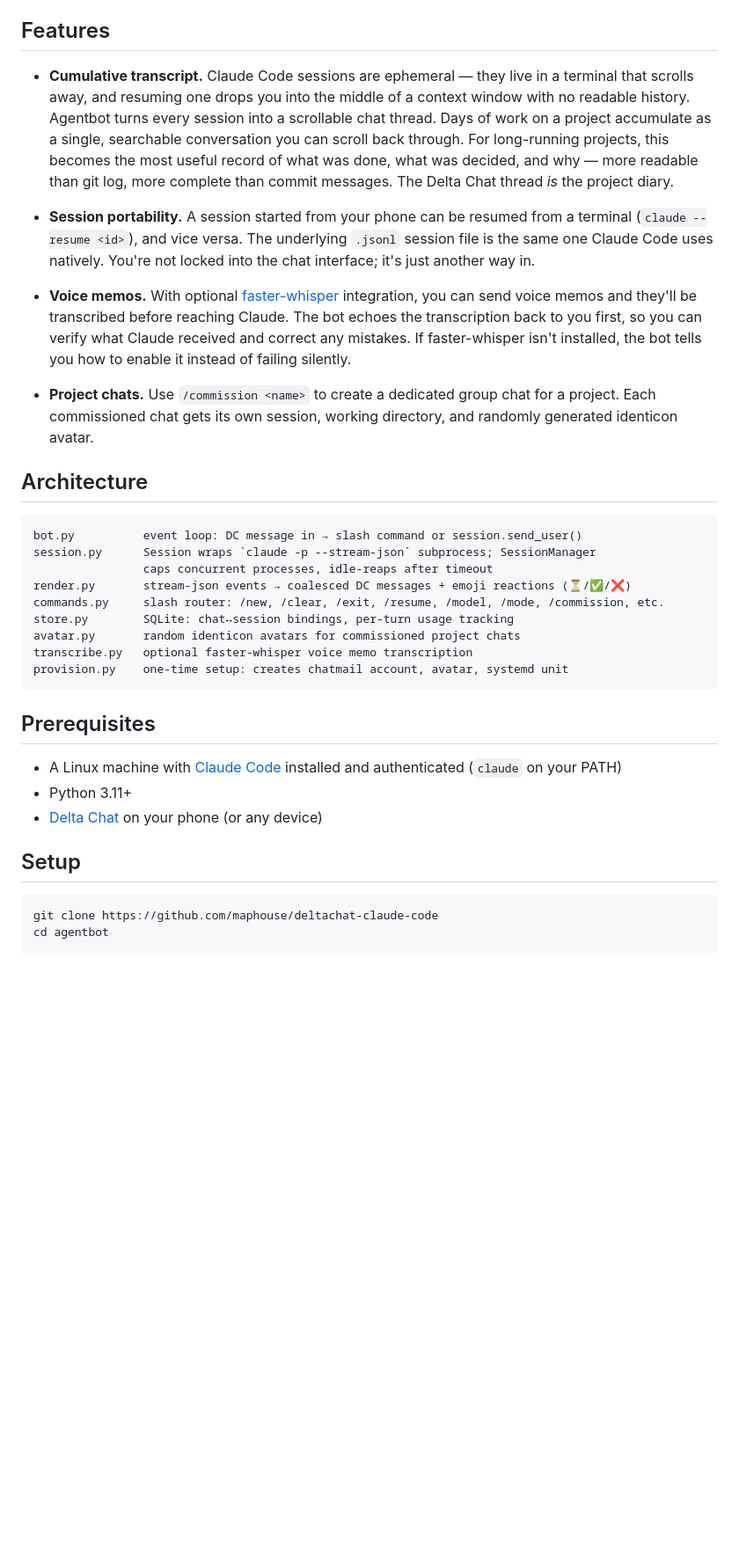
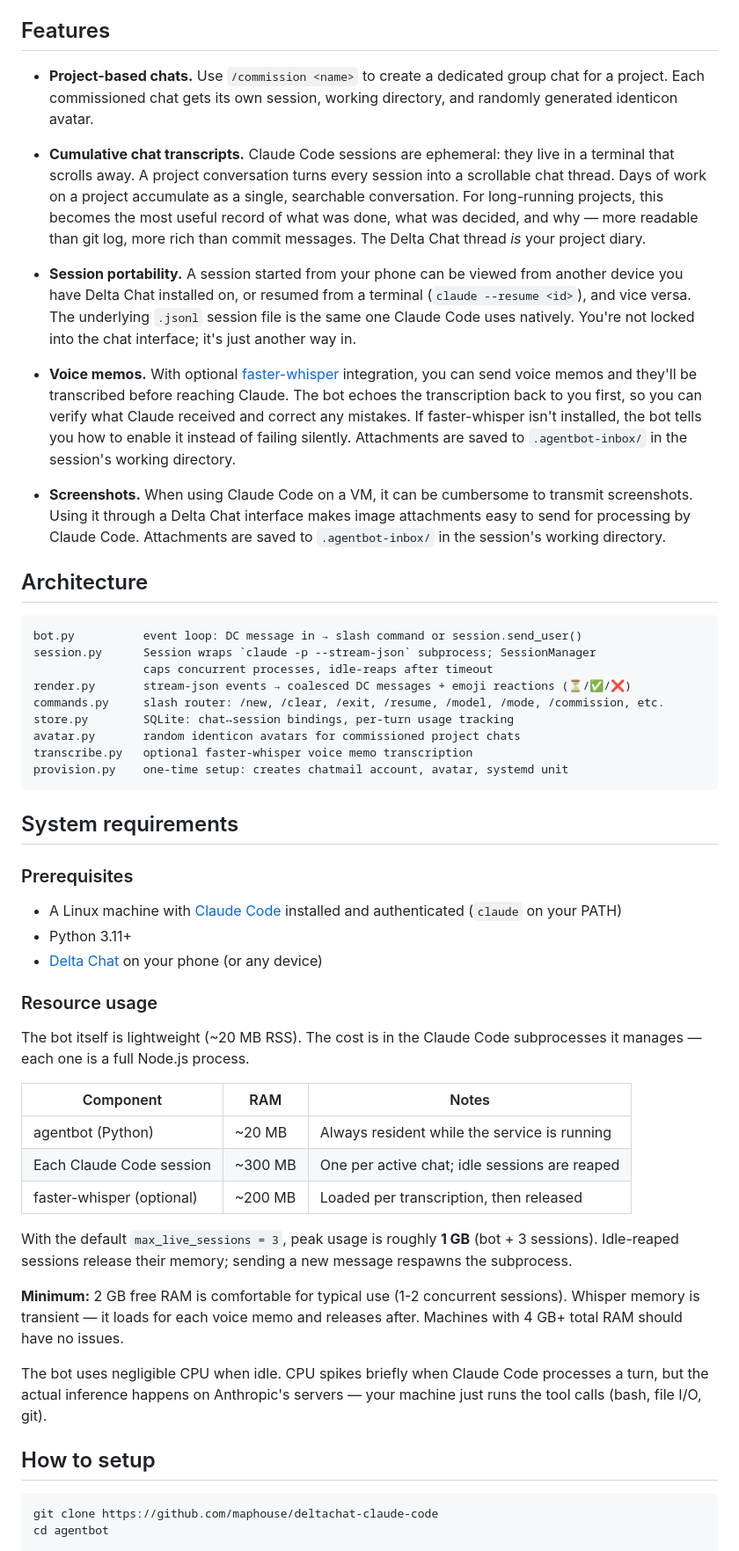
Before and after one commit to maphouse/deltachat-claude-code, a Markdown page: README.md, the part around one of its changes. Shown at 88% size. Rendered like a GitHub page; blank space fills up the shorter version.

````diff
--- a/README.md
+++ b/README.md
@@ -74,16 +74,19 @@ not an API wrapper, not a chatbot skin, but the real thing over a chat transport
 
 ## Features
 
-- **Cumulative transcript.** Claude Code sessions are ephemeral — they live in a
-  terminal that scrolls away, and resuming one drops you into the middle of a
-  context window with no readable history. Agentbot turns every session into a
+- **Project-based chats.** Use `/commission <name>` to create a dedicated group chat
+  for a project. Each commissioned chat gets its own session, working directory,
+  and randomly generated identicon avatar.
+
+- **Cumulative chat transcripts.** Claude Code sessions are ephemeral: they live in a
+  terminal that scrolls away. A project conversation turns every session into a
   scrollable chat thread. Days of work on a project accumulate as a single,
-  searchable conversation you can scroll back through. For long-running projects,
+  searchable conversation. For long-running projects,
   this becomes the most useful record of what was done, what was decided, and
-  why — more readable than git log, more complete than commit messages. The Delta
-  Chat thread *is* the project diary.
+  why — more readable than git log, more rich than commit messages. The Delta
+  Chat thread *is* your project diary.
 
-- **Session portability.** A session started from your phone can be resumed from
+- **Session portability.** A session started from your phone can be viewed from another device you have Delta Chat installed on, or resumed from
   a terminal (`claude --resume <id>`), and vice versa. The underlying `.jsonl`
   session file is the same one Claude Code uses natively. You're not locked into
   the chat interface; it's just another way in.
@@ -93,11 +96,9 @@ not an API wrapper, not a chatbot skin, but the real thing over a chat transport
   can send voice memos and they'll be transcribed before reaching Claude. The bot
   echoes the transcription back to you first, so you can verify what Claude
   received and correct any mistakes. If faster-whisper isn't installed, the bot
-  tells you how to enable it instead of failing silently.
+  tells you how to enable it instead of failing silently. Attachments are saved to `.agentbot-inbox/` in the session's working directory.
 
-- **Project chats.** Use `/commission <name>` to create a dedicated group chat
-  for a project. Each commissioned chat gets its own session, working directory,
-  and randomly generated identicon avatar.
+- **Screenshots.** When using Claude Code on a VM, it can be cumbersome to transmit screenshots. Using it through a Delta Chat interface makes image attachments easy to send for processing by Claude Code. Attachments are saved to `.agentbot-inbox/` in the session's working directory.
 
 ## Architecture
 
@@ -113,14 +114,39 @@ transcribe.py   optional faster-whisper voice memo transcription
 provision.py    one-time setup: creates chatmail account, avatar, systemd unit
 ```
 
-## Prerequisites
+## System requirements
+
+### Prerequisites
 
 - A Linux machine with [Claude Code](https://docs.anthropic.com/en/docs/claude-code)
   installed and authenticated (`claude` on your PATH)
 - Python 3.11+
 - [Delta Chat](https://delta.chat) on your phone (or any device)
 
-## Setup
+### Resource usage
+
+The bot itself is lightweight (~20 MB RSS). The cost is in the Claude Code
+subprocesses it manages — each one is a full Node.js process.
+
+| Component | RAM | Notes |
+|---|---|---|
+| agentbot (Python) | ~20 MB | Always resident while the service is running |
+| Each Claude Code session | ~300 MB | One per active chat; idle sessions are reaped |
+| faster-whisper (optional) | ~200 MB | Loaded per transcription, then released |
+
+With the default `max_live_sessions = 3`, peak usage is roughly **1 GB** (bot +
+3 sessions). Idle-reaped sessions release their memory; sending a new message
+respawns the subprocess.
+
+**Minimum:** 2 GB free RAM is comfortable for typical use (1-2 concurrent
+sessions). Whisper memory is transient — it loads for each voice memo and
+releases after. Machines with 4 GB+ total RAM should have no issues.
+
+The bot uses negligible CPU when idle. CPU spikes briefly when Claude Code
+processes a turn, but the actual inference happens on Anthropic's servers — your
+machine just runs the tool calls (bash, file I/O, git).
+
+## How to setup
 
 ```bash
 git clone https://github.com/maphouse/deltachat-claude-code
````
Also changed, not shown: other parts of README.md (+21 -45 lines).
